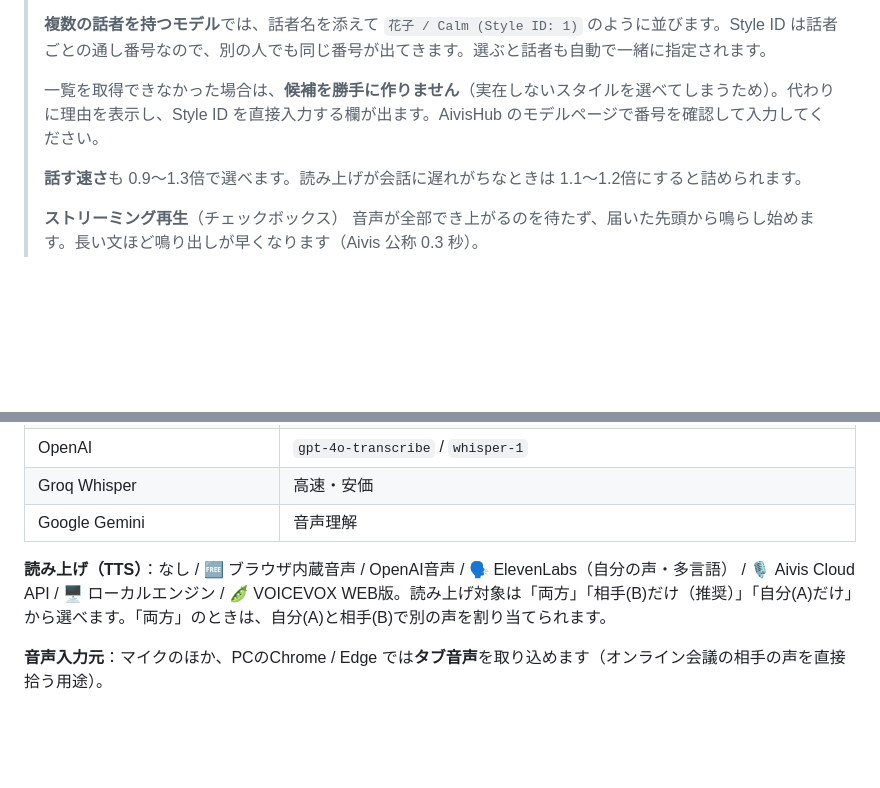
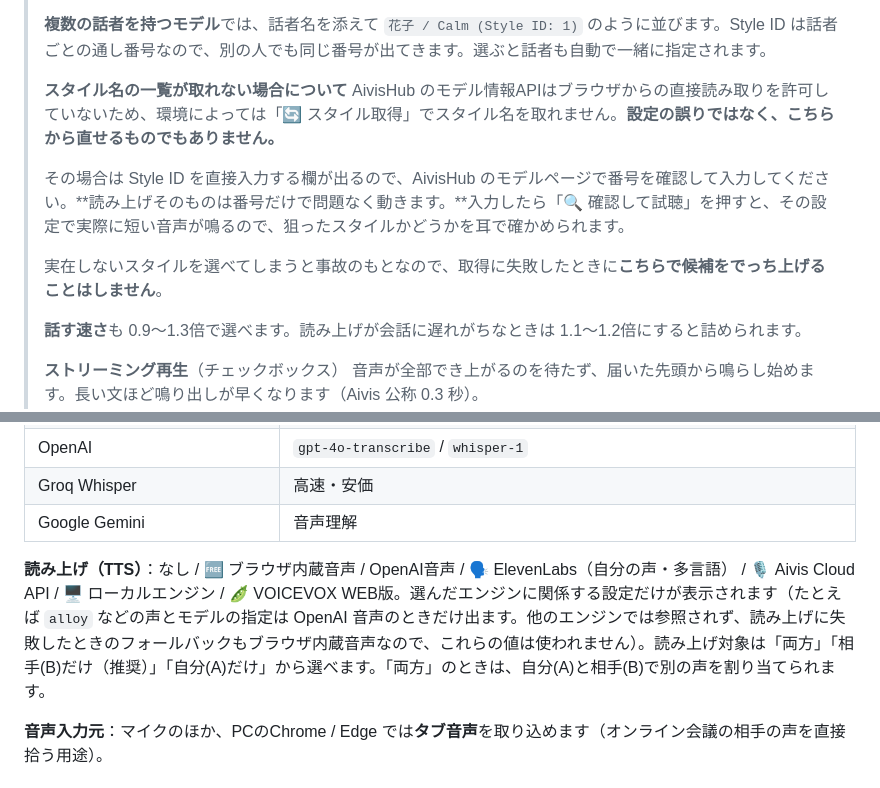
Before and after one commit to hide-1925/duo-interpreter, a Markdown page: README.md, 2 parts joined by grey strips. Drawn GitHub-style; blank space fills up the shorter version.

Commit message:
Clarify style ID input and TTS engine settings
Update README to clarify style ID input and TTS settings.

```diff
--- a/README.md
+++ b/README.md
@@ -171,7 +171,12 @@ https://hub.aivis-project.com/aivm-models/47e53151-a378-46f3-abee-ce13aa07feb1
 >
 > **複数の話者を持つモデル**では、話者名を添えて `花子 / Calm (Style ID: 1)` のように並びます。Style ID は話者ごとの通し番号なので、別の人でも同じ番号が出てきます。選ぶと話者も自動で一緒に指定されます。
 >
-> 一覧を取得できなかった場合は、**候補を勝手に作りません**（実在しないスタイルを選べてしまうため）。代わりに理由を表示し、Style ID を直接入力する欄が出ます。AivisHub のモデルページで番号を確認して入力してください。
+> **スタイル名の一覧が取れない場合について**
+> AivisHub のモデル情報APIはブラウザからの直接読み取りを許可していないため、環境によっては「🔄 スタイル取得」でスタイル名を取れません。**設定の誤りではなく、こちらから直せるものでもありません。**
+>
+> その場合は Style ID を直接入力する欄が出るので、AivisHub のモデルページで番号を確認して入力してください。**読み上げそのものは番号だけで問題なく動きます。**入力したら「🔍 確認して試聴」を押すと、その設定で実際に短い音声が鳴るので、狙ったスタイルかどうかを耳で確かめられます。
+>
+> 実在しないスタイルを選べてしまうと事故のもとなので、取得に失敗したときに**こちらで候補をでっち上げることはしません**。
 >
 > **話す速さ**も 0.9〜1.3倍で選べます。読み上げが会話に遅れがちなときは 1.1〜1.2倍にすると詰められます。
 >
@@ -386,7 +391,7 @@ https://hub.aivis-project.com/aivm-models/47e53151-a378-46f3-abee-ce13aa07feb1
 | Groq Whisper | 高速・安価 |
 | Google Gemini | 音声理解 |
 
-**読み上げ（TTS）**：なし / 🆓 ブラウザ内蔵音声 / OpenAI音声 / 🗣 ElevenLabs（自分の声・多言語） / 🎙 Aivis Cloud API / 🖥 ローカルエンジン / 🫛 VOICEVOX WEB版。読み上げ対象は「両方」「相手(B)だけ（推奨）」「自分(A)だけ」から選べます。「両方」のときは、自分(A)と相手(B)で別の声を割り当てられます。
+**読み上げ（TTS）**：なし / 🆓 ブラウザ内蔵音声 / OpenAI音声 / 🗣 ElevenLabs（自分の声・多言語） / 🎙 Aivis Cloud API / 🖥 ローカルエンジン / 🫛 VOICEVOX WEB版。選んだエンジンに関係する設定だけが表示されます（たとえば `alloy` などの声とモデルの指定は OpenAI 音声のときだけ出ます。他のエンジンでは参照されず、読み上げに失敗したときのフォールバックもブラウザ内蔵音声なので、これらの値は使われません）。読み上げ対象は「両方」「相手(B)だけ（推奨）」「自分(A)だけ」から選べます。「両方」のときは、自分(A)と相手(B)で別の声を割り当てられます。
 
 **音声入力元**：マイクのほか、PCのChrome / Edge では**タブ音声**を取り込めます（オンライン会議の相手の声を直接拾う用途）。
 
```
